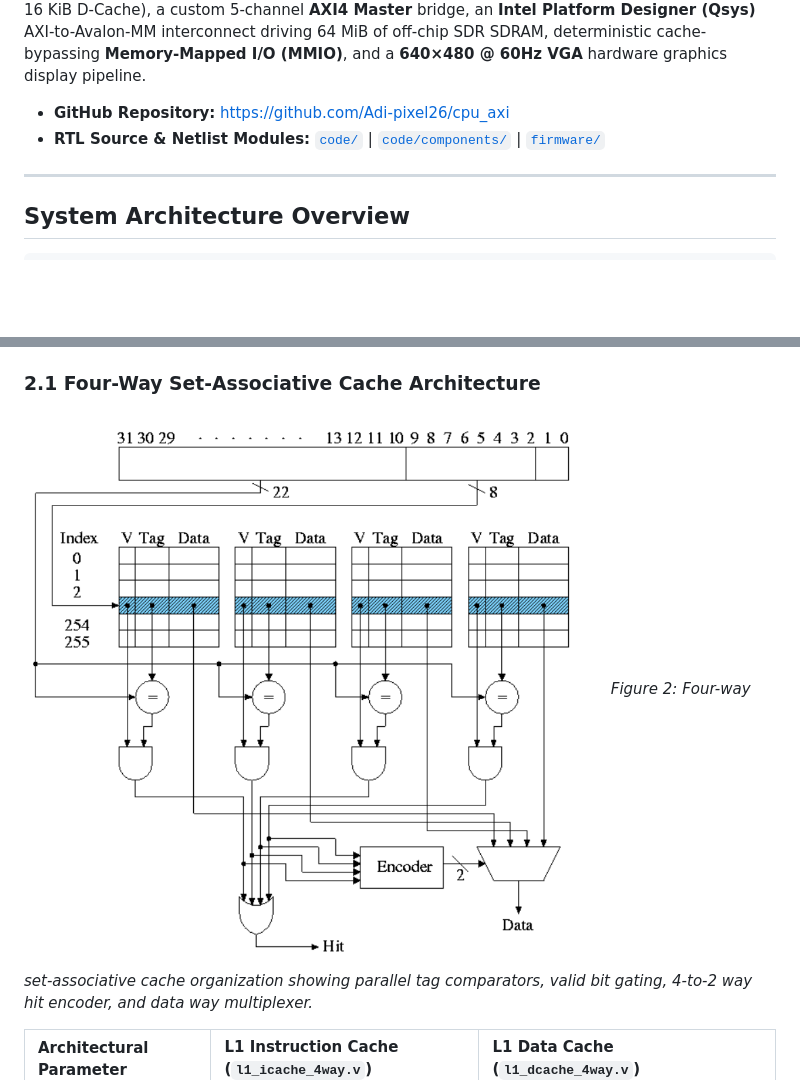
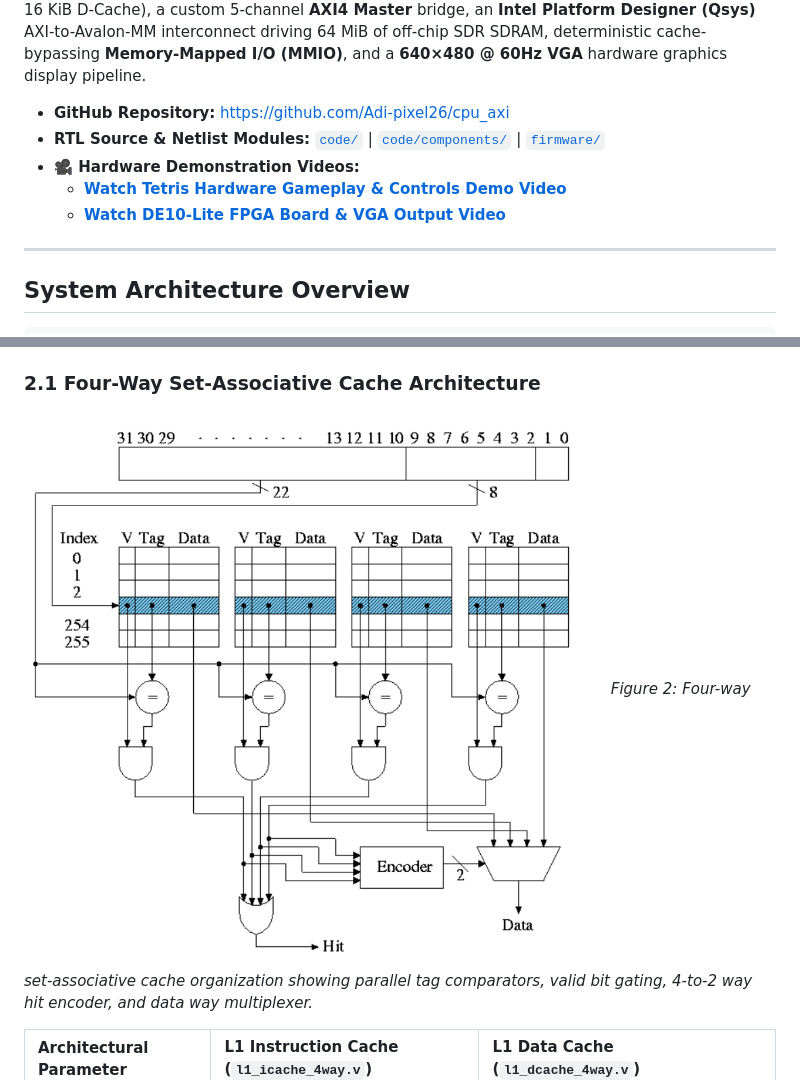
Before and after one commit to Adi-pixel26/cpu_axi, a Markdown page: README.md, 2 parts joined by grey strips. GitHub-like rendering; pictures changed too: docs/images/cache_4way_architecture_schematic.png (added); blank space fills up the shorter version.

Commit message:
Update cache architecture schematic and add demo video links at start of README

```diff
--- a/README.md
+++ b/README.md
@@ -9,6 +9,9 @@
 
 * **GitHub Repository:** [https://github.com/Adi-pixel26/cpu_axi](https://github.com/Adi-pixel26/cpu_axi)
 * **RTL Source & Netlist Modules:** [`code/`](https://github.com/Adi-pixel26/cpu_axi/tree/main/code) | [`code/components/`](https://github.com/Adi-pixel26/cpu_axi/tree/main/code/components) | [`firmware/`](https://github.com/Adi-pixel26/cpu_axi/tree/main/firmware)
+* **🎥 Hardware Demonstration Videos:**
+  * **[Watch Tetris Hardware Gameplay & Controls Demo Video](docs/videos/tetris_demo_1.mp4)**
+  * **[Watch DE10-Lite FPGA Board & VGA Output Video](docs/videos/tetris_demo_2.mp4)**
 
 ---
 
@@ -168,7 +171,7 @@ To eliminate structural hazards between instruction fetches and data loads/store
 
 ### 2.1 Four-Way Set-Associative Cache Architecture
 
-![4-Way Set-Associative Cache Architecture](docs/images/cache_4way_architecture.png)
+![4-Way Set-Associative Cache Architecture](docs/images/cache_4way_architecture_schematic.png)
 *Figure 2: Four-way set-associative cache organization showing parallel tag comparators, valid bit gating, 4-to-2 way hit encoder, and data way multiplexer.*
 
 | Architectural Parameter | L1 Instruction Cache (`l1_icache_4way.v`) | L1 Data Cache (`l1_dcache_4way.v`) |
```
